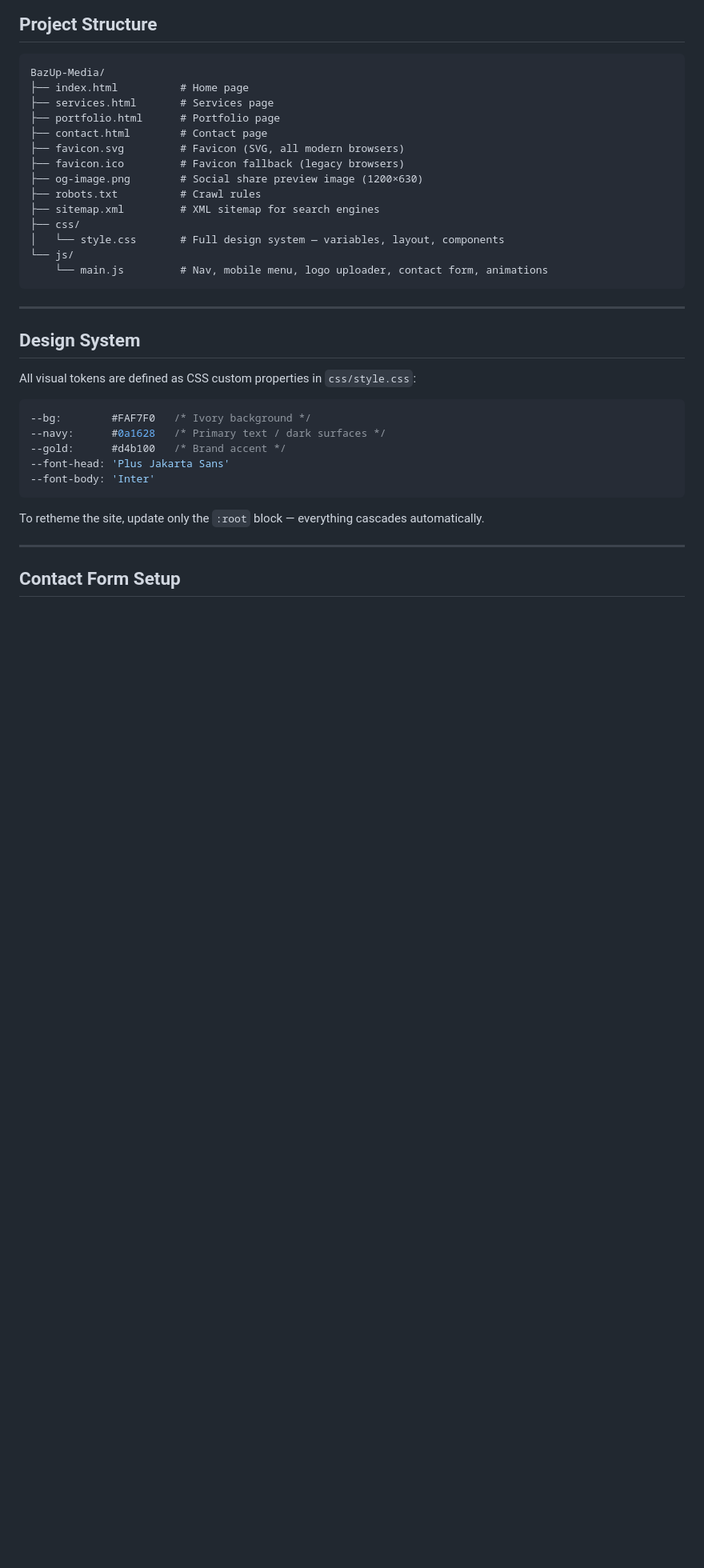
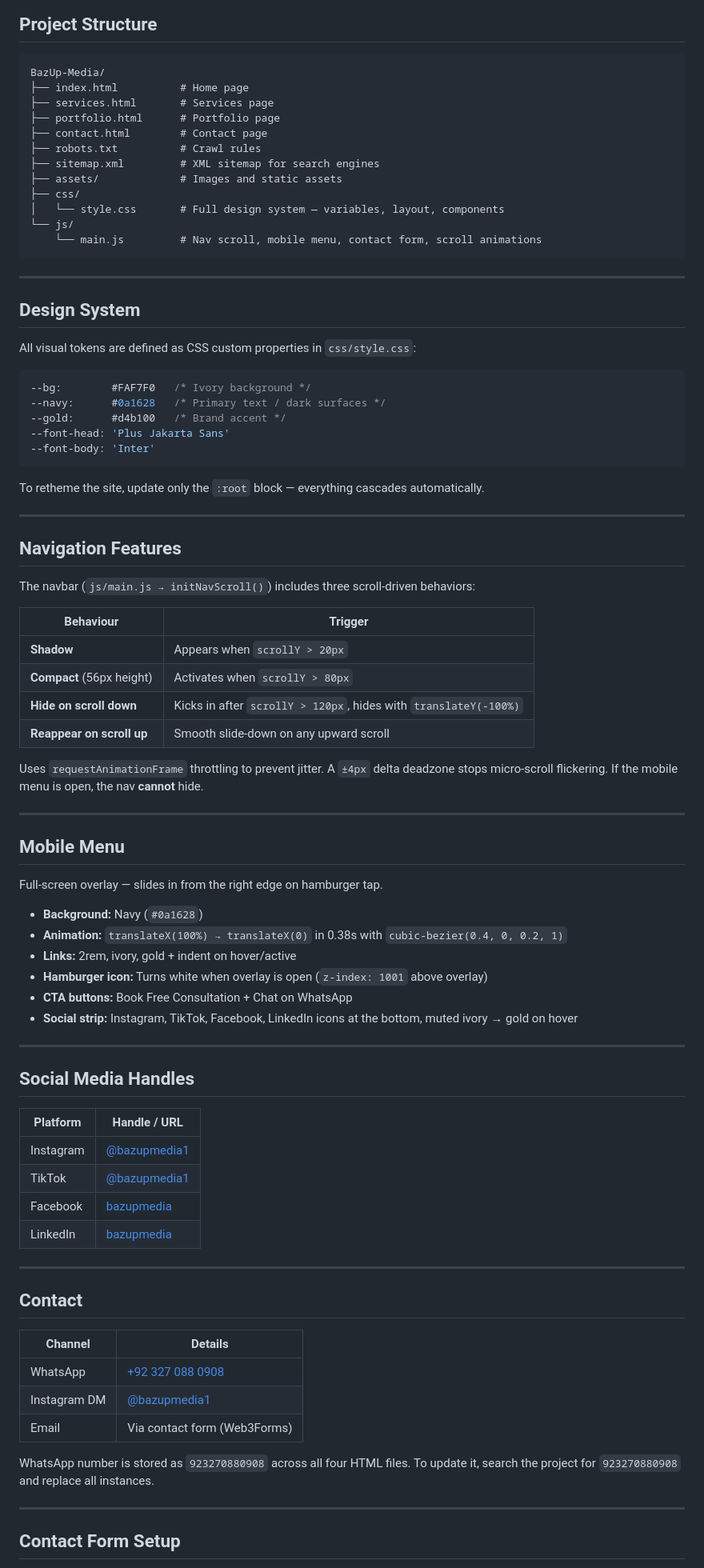
Before and after one commit to mustafa-shah-tech/BazUp-Media, a Markdown page: README.md, the part around one of its changes. Shown at 80% size. Rendered like a GitHub page; blank space fills up the shorter version.

Commit message:
docs: update README with project structure, nav features, mobile menu, and social details

````diff
--- a/README.md
+++ b/README.md
@@ -45,15 +45,13 @@ BazUp-Media/
 ├── services.html       # Services page
 ├── portfolio.html      # Portfolio page
 ├── contact.html        # Contact page
-├── favicon.svg         # Favicon (SVG, all modern browsers)
-├── favicon.ico         # Favicon fallback (legacy browsers)
-├── og-image.png        # Social share preview image (1200×630)
 ├── robots.txt          # Crawl rules
 ├── sitemap.xml         # XML sitemap for search engines
+├── assets/             # Images and static assets
 ├── css/
 │   └── style.css       # Full design system — variables, layout, components
 └── js/
-    └── main.js         # Nav, mobile menu, logo uploader, contact form, animations
+    └── main.js         # Nav scroll, mobile menu, contact form, scroll animations
 ```
 
 ---
@@ -71,6 +69,57 @@ All visual tokens are defined as CSS custom properties in `css/style.css`:
 ```
 
 To retheme the site, update only the `:root` block — everything cascades automatically.
+
+---
+
+## Navigation Features
+
+The navbar (`js/main.js → initNavScroll()`) includes three scroll-driven behaviors:
+
+| Behaviour | Trigger |
+|---|---|
+| **Shadow** | Appears when `scrollY > 20px` |
+| **Compact** (56px height) | Activates when `scrollY > 80px` |
+| **Hide on scroll down** | Kicks in after `scrollY > 120px`, hides with `translateY(-100%)` |
+| **Reappear on scroll up** | Smooth slide-down on any upward scroll |
+
+Uses `requestAnimationFrame` throttling to prevent jitter. A `±4px` delta deadzone stops micro-scroll flickering. If the mobile menu is open, the nav **cannot** hide.
+
+---
+
+## Mobile Menu
+
+Full-screen overlay — slides in from the right edge on hamburger tap.
+
+- **Background:** Navy (`#0a1628`)
+- **Animation:** `translateX(100%) → translateX(0)` in 0.38s with `cubic-bezier(0.4, 0, 0.2, 1)`
+- **Links:** 2rem, ivory, gold + indent on hover/active
+- **Hamburger icon:** Turns white when overlay is open (`z-index: 1001` above overlay)
+- **CTA buttons:** Book Free Consultation + Chat on WhatsApp
+- **Social strip:** Instagram, TikTok, Facebook, LinkedIn icons at the bottom, muted ivory → gold on hover
+
+---
+
+## Social Media Handles
+
+| Platform | Handle / URL |
+|---|---|
+| Instagram | [@bazupmedia1](https://instagram.com/bazupmedia1) |
+| TikTok | [@bazupmedia1](https://tiktok.com/@bazupmedia1) |
+| Facebook | [bazupmedia](https://facebook.com/bazupmedia) |
+| LinkedIn | [bazupmedia](https://linkedin.com/company/bazupmedia) |
+
+---
+
+## Contact
+
+| Channel | Details |
+|---|---|
+| WhatsApp | [+92 327 088 0908](https://wa.me/923270880908) |
+| Instagram DM | [@bazupmedia1](https://instagram.com/bazupmedia1) |
+| Email | Via contact form (Web3Forms) |
+
+WhatsApp number is stored as `923270880908` across all four HTML files. To update it, search the project for `923270880908` and replace all instances.
 
 ---
 
````
Also changed, not shown: other parts of README.md (+6 -29 lines).
